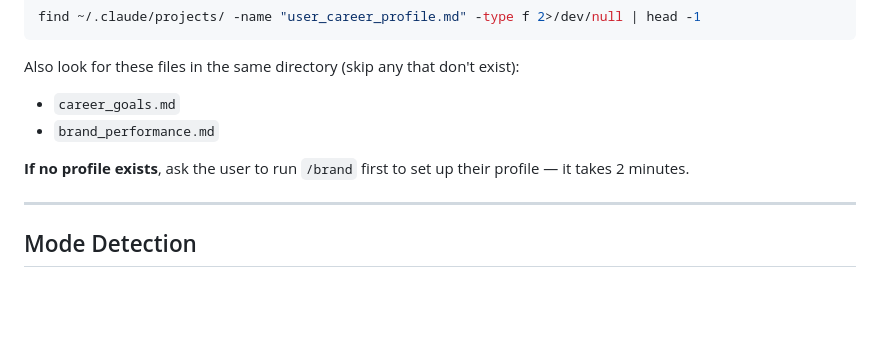
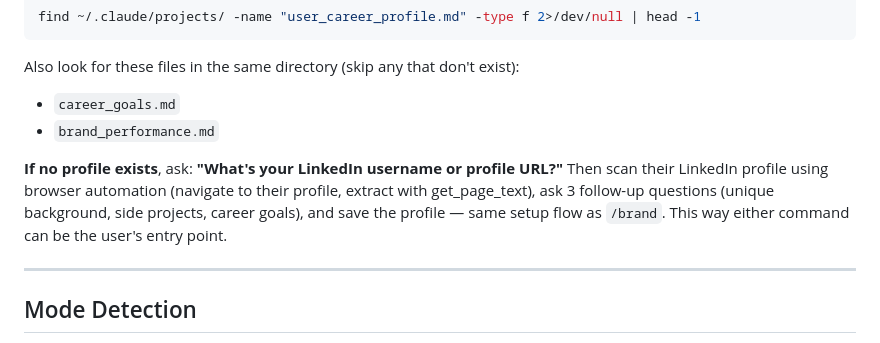
Before and after one commit to asaferdman23/career-brand-plugin, a Markdown page: skills/career/SKILL.md, the part around the change. GitHub-like rendering; blank space fills up the shorter version.

```diff
--- a/skills/career/SKILL.md
+++ b/skills/career/SKILL.md
@@ -19,7 +19,7 @@ Also look for these files in the same directory (skip any that don't exist):
 - `career_goals.md`
 - `brand_performance.md`
 
-**If no profile exists**, ask the user to run `/brand` first to set up their profile — it takes 2 minutes.
+**If no profile exists**, ask: **"What's your LinkedIn username or profile URL?"** Then scan their LinkedIn profile using browser automation (navigate to their profile, extract with get_page_text), ask 3 follow-up questions (unique background, side projects, career goals), and save the profile — same setup flow as `/brand`. This way either command can be the user's entry point.
 
 ---
 
```
Also changed, not shown: skills/brand/SKILL.md (+50 -15 lines).
